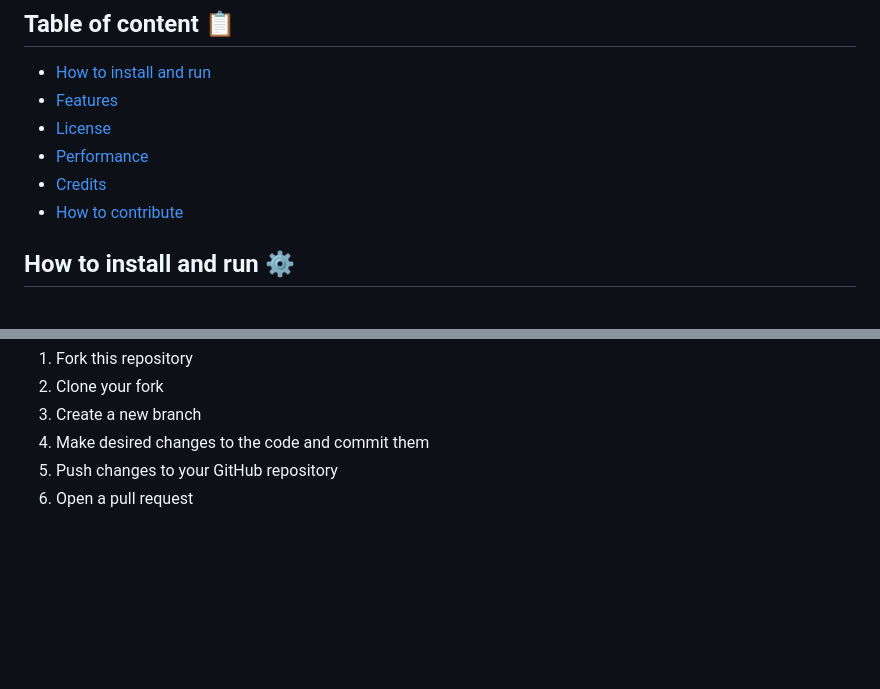
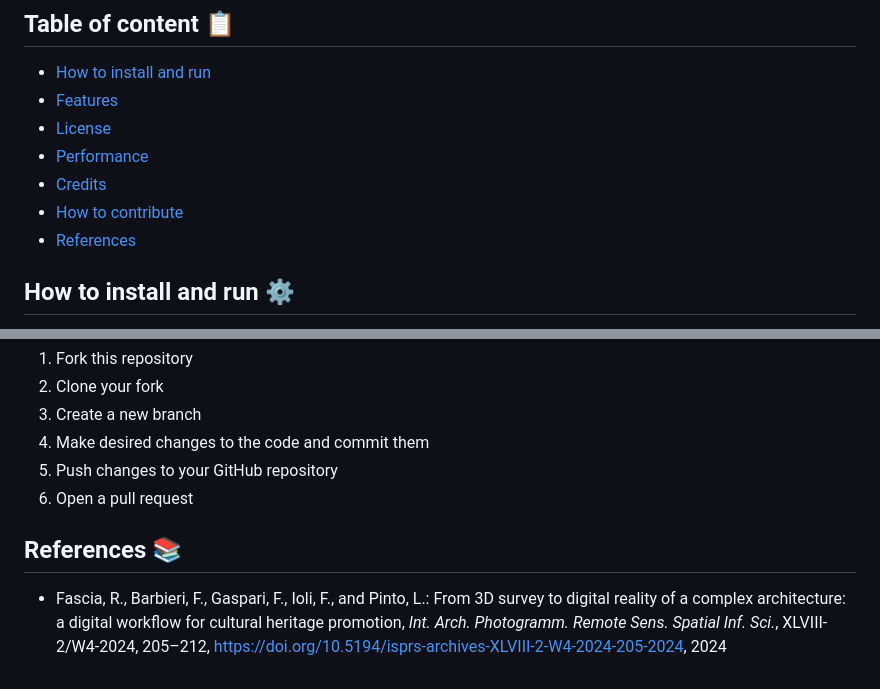
Before and after one commit to Tars4815/riccio3di, a Markdown page: README.md, 2 parts joined by grey strips. Rendered like a GitHub page; blank space fills up the shorter version.

```diff
--- a/README.md
+++ b/README.md
@@ -17,6 +17,7 @@ A working example can be found on the [LabMGF@PoliMi](https://labmgf.dica.polimi
 - [Performance](#performance-💻)
 - [Credits](#credits-👥)
 - [How to contribute](#how-to-contribute-❓)
+- [References](#references-📚)
 
 ## **How to install and run** ⚙
 
@@ -93,3 +94,7 @@ if you are willing to contribute or test the template for several applications a
 4. Make desired changes to the code and commit them
 5. Push changes to your GitHub repository
 6. Open a pull request
+
+## References 📚
+
+* Fascia, R., Barbieri, F., Gaspari, F., Ioli, F., and Pinto, L.: From 3D survey to digital reality of a complex architecture: a digital workflow for cultural heritage promotion, *Int. Arch. Photogramm. Remote Sens. Spatial Inf. Sci.*, XLVIII-2/W4-2024, 205–212, https://doi.org/10.5194/isprs-archives-XLVIII-2-W4-2024-205-2024, 2024
```
